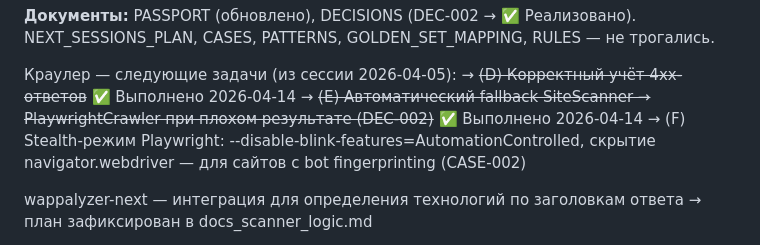
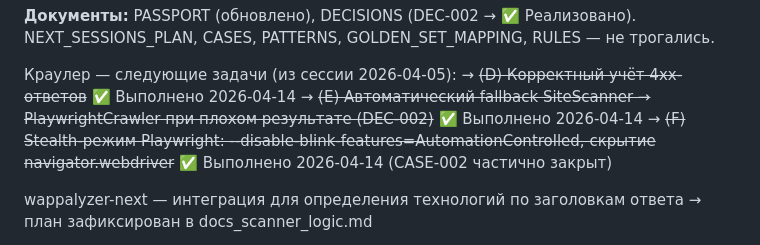
Before and after one commit to Nataly369264/compliance152, a Markdown page: PROJECT_PASSPORT.md, the part around the change. Drawn GitHub-style.

Commit message:
docs(session-close): mark task F as done, update passport (session stealth)
Co-Authored-By: Claude Sonnet 4.6 <noreply@anthropic.com>

```diff
--- a/PROJECT_PASSPORT.md
+++ b/PROJECT_PASSPORT.md
@@ -282,8 +282,7 @@ CONSENT_CHECK (Этап 5) — проверки согласия по ст. 9 15
 Краулер — следующие задачи (из сессии 2026-04-05):
   → ~~(D) Корректный учёт 4xx-ответов~~ ✅ Выполнено 2026-04-14
   → ~~(E) Автоматический fallback SiteScanner → PlaywrightCrawler при плохом результате (DEC-002)~~ ✅ Выполнено 2026-04-14
-  → (F) Stealth-режим Playwright: --disable-blink-features=AutomationControlled,
-         скрытие navigator.webdriver — для сайтов с bot fingerprinting (CASE-002)
+  → ~~(F) Stealth-режим Playwright: --disable-blink-features=AutomationControlled, скрытие navigator.webdriver~~ ✅ Выполнено 2026-04-14 (CASE-002 частично закрыт)
 
 wappalyzer-next — интеграция для определения технологий по заголовкам ответа
   → план зафиксирован в docs_scanner_logic.md
```
